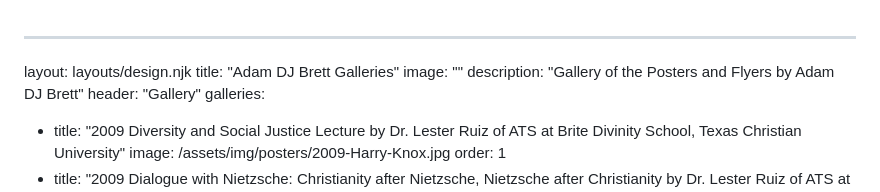
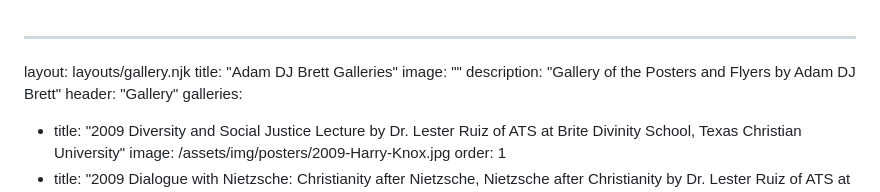
Before and after one commit to adamdjbrett/adamdjbrett-v3, a Markdown page: content/design.md, the part around the change. Rendered like a GitHub page.

Commit message:
Update design.md
fixing design template

```diff
--- a/content/design.md
+++ b/content/design.md
@@ -1,5 +1,5 @@
 ---
-layout: layouts/design.njk
+layout: layouts/gallery.njk
 title: "Adam DJ Brett Galleries"
 image: ""
 description: "Gallery of the Posters and Flyers by Adam DJ Brett"
```
